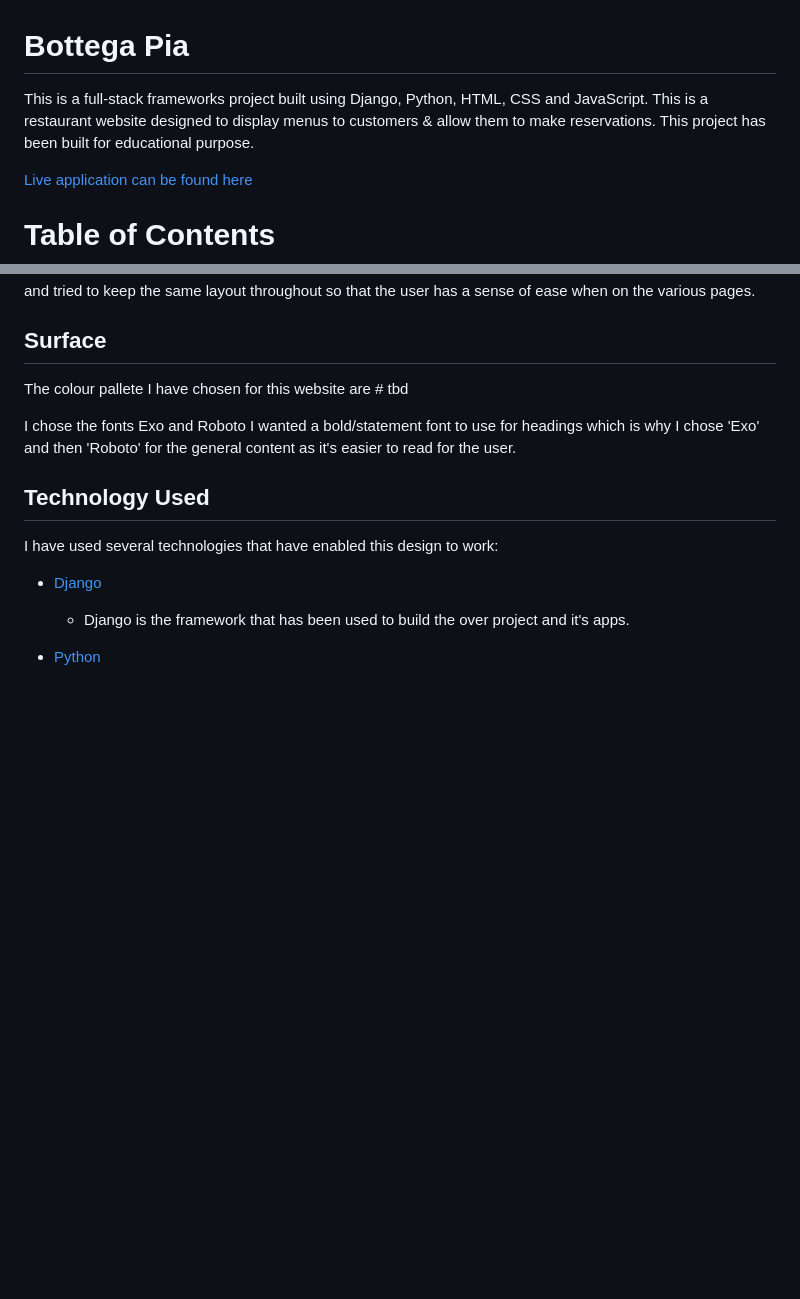
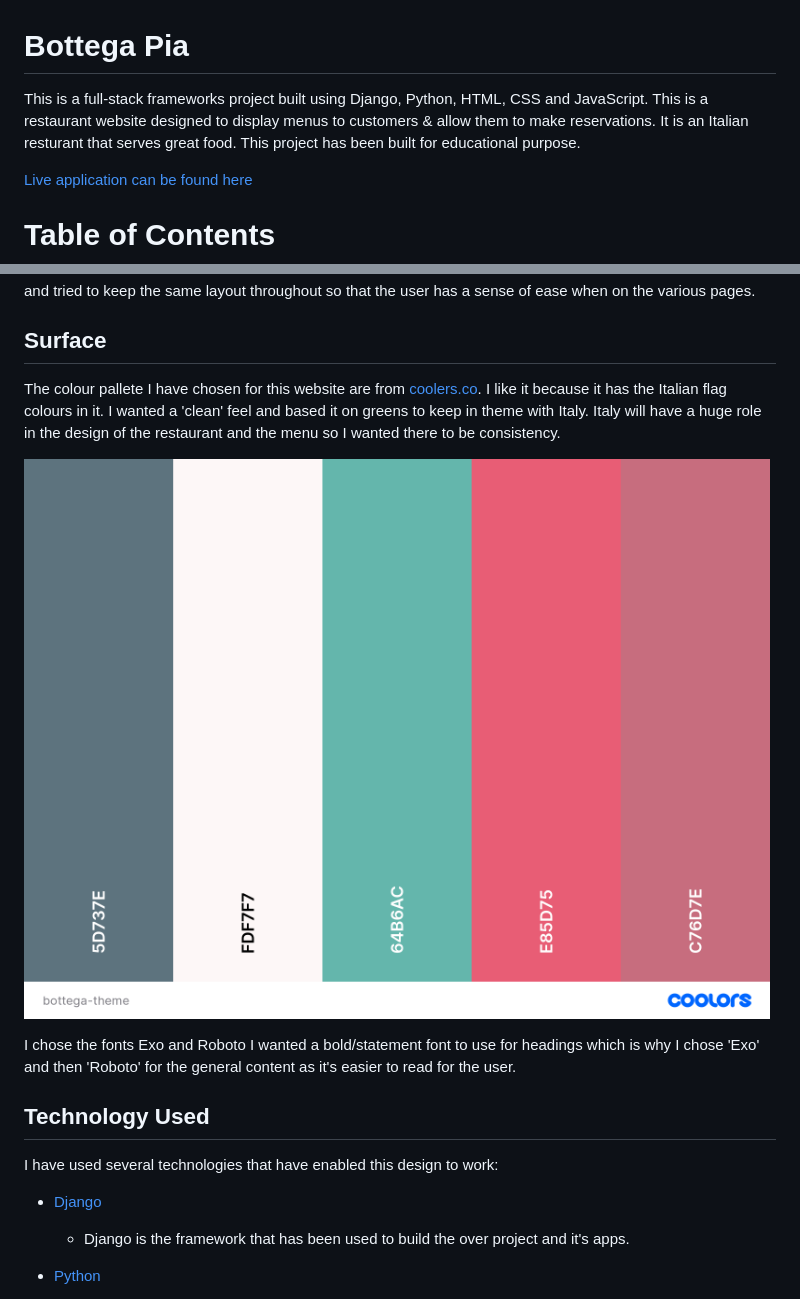
Before and after one commit to ExcellentWish/portfolio-project-4, a Markdown page: README.md, 2 parts joined by grey strips. Drawn GitHub-style; pictures changed too: assets/documents/images/bottega-theme.png (added); blank space fills up the shorter version.

Commit message:
Add content and colours for README Surface section

```diff
--- a/README.md
+++ b/README.md
@@ -1,5 +1,5 @@
 # Bottega Pia
-This is a full-stack frameworks project built using Django, Python, HTML, CSS and JavaScript. This is a restaurant website designed to display menus to customers & allow them to make reservations. This project has been built for educational purpose.
+This is a full-stack frameworks project built using Django, Python, HTML, CSS and JavaScript. This is a restaurant website designed to display menus to customers & allow them to make reservations. It is an Italian resturant that serves great food. This project has been built for educational purpose.
 
 [Live application can be found here](https://bottegapia.herokuapp.com/)
 
@@ -52,7 +52,9 @@ Database scheme for the menus
 The theme of simplicity follows through to the design, I've used bootstrap columns and rows to divide the pages and tried to keep the same layout throughout so that the user has a sense of ease when on the various pages.
 
 ## Surface
-The colour pallete I have chosen for this website are # tbd
+The colour pallete I have chosen for this website are from [coolers.co](https://coolors.co/5d737e-fdf7f7-64b6ac-e85d75-c76d7e). I like it because it has the Italian flag colours in it. I wanted a 'clean' feel and based it on greens to keep in theme with Italy. Italy will have a huge role in the design of the restaurant and the menu so I wanted there to be consistency.
+
+![](assets/documents/images/bottega-theme.png)
 
 I chose the fonts Exo and Roboto I wanted a bold/statement font to use for headings which is why I chose 'Exo' and then 'Roboto' for the general content as it's easier to read for the user.
 
```
Also changed, not shown: other parts of README.md (+8 -0 lines), 1 other file.
